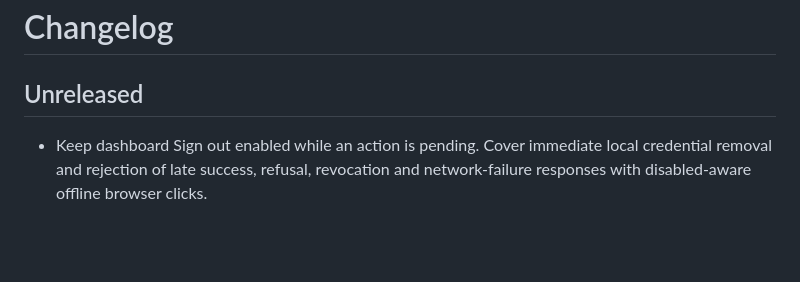
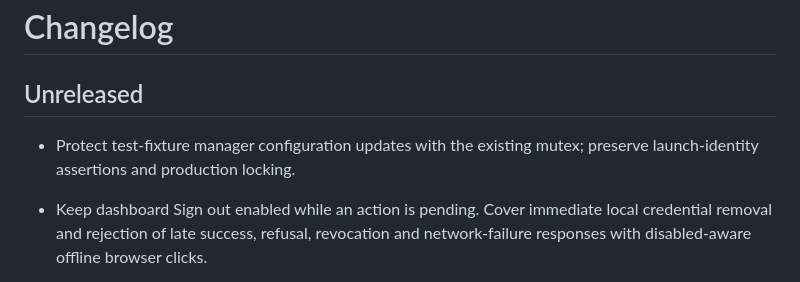
Before and after one commit to ozgurcd/nuntius, a Markdown page: CHANGELOG.md, the part around the change. Rendered like a GitHub page; blank space fills up the shorter version.

Commit message:
Document test fixture synchronization in Unreleased changelog

```diff
--- a/CHANGELOG.md
+++ b/CHANGELOG.md
@@ -1,6 +1,9 @@
 # Changelog
 
 ## Unreleased
+
+- Protect test-fixture manager configuration updates with the existing mutex;
+  preserve launch-identity assertions and production locking.
 
 - Keep dashboard Sign out enabled while an action is pending. Cover immediate
   local credential removal and rejection of late success, refusal, revocation
```
